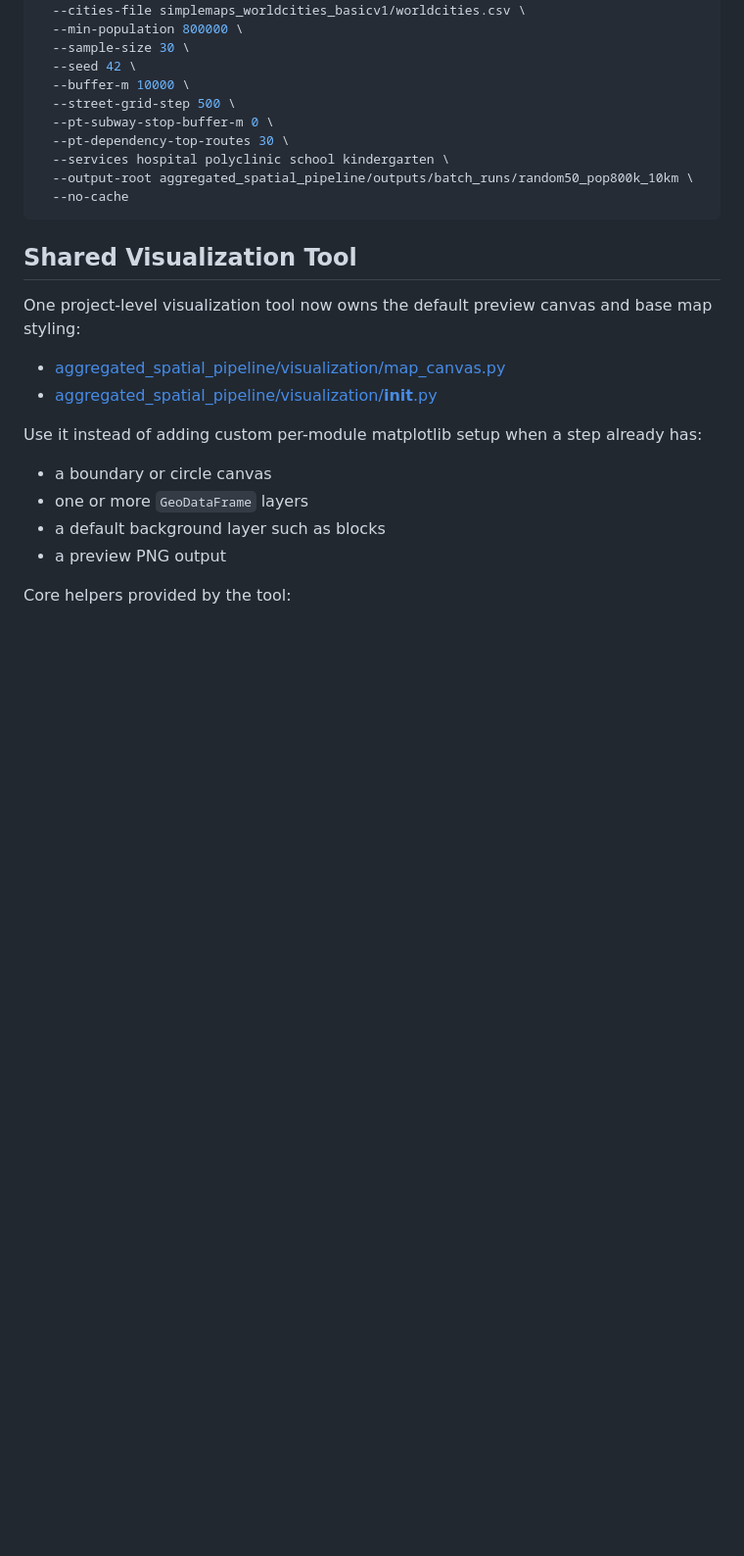
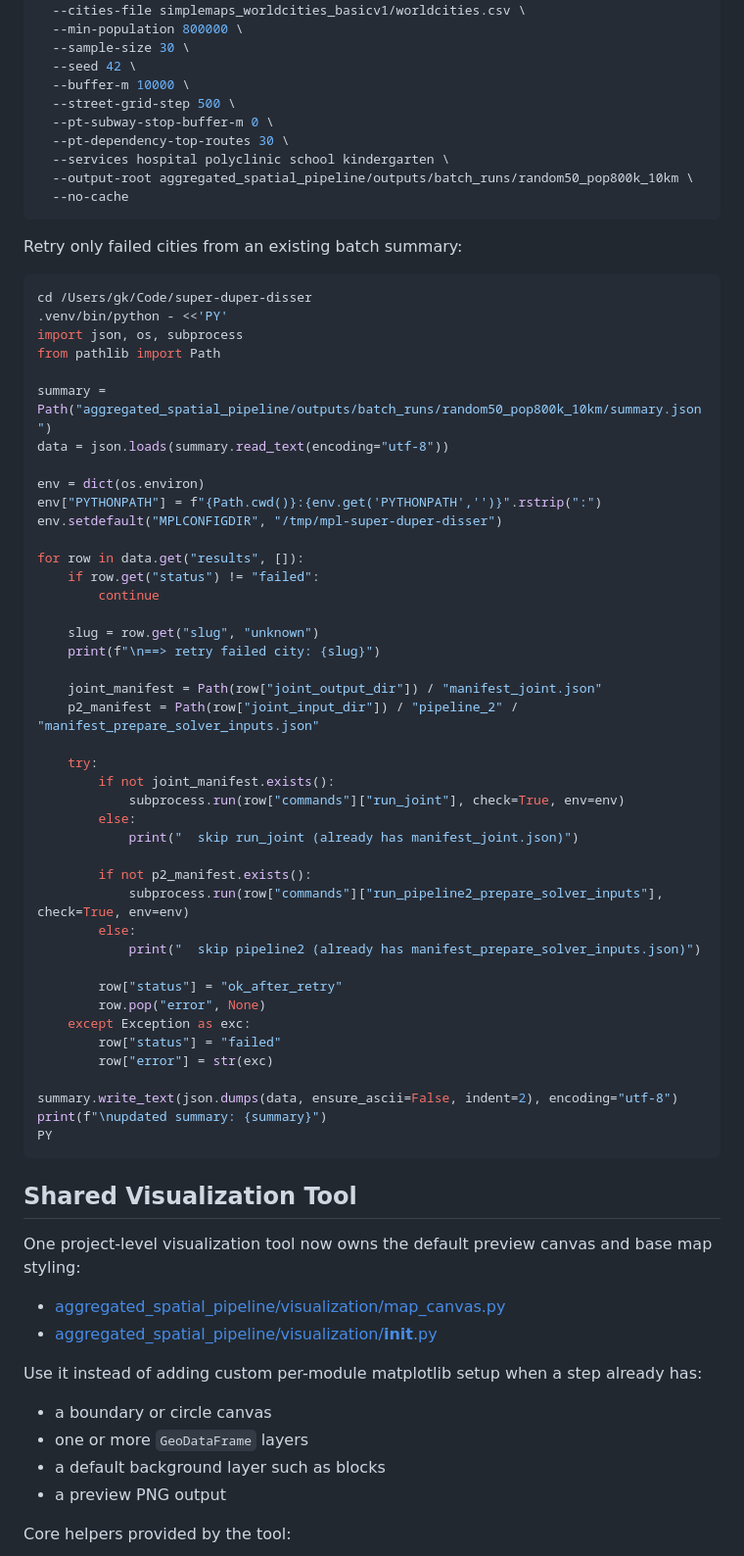
Before and after one commit to GeorgeKontsevik/super-duper-disser, a Markdown page: README.md, the part around the change. Shown at 98% size. GitHub-like rendering; blank space fills up the shorter version.

Commit message:
Add README command for retrying failed batch cities

````diff
--- a/README.md
+++ b/README.md
@@ -75,6 +75,53 @@ PYTHONPATH=/Users/gk/Code/super-duper-disser MPLCONFIGDIR=/tmp/mpl-super-duper-d
   --services hospital polyclinic school kindergarten \
   --output-root aggregated_spatial_pipeline/outputs/batch_runs/random50_pop800k_10km \
   --no-cache
+```
+
+Retry only failed cities from an existing batch summary:
+
+```bash
+cd /Users/gk/Code/super-duper-disser
+.venv/bin/python - <<'PY'
+import json, os, subprocess
+from pathlib import Path
+
+summary = Path("aggregated_spatial_pipeline/outputs/batch_runs/random50_pop800k_10km/summary.json")
+data = json.loads(summary.read_text(encoding="utf-8"))
+
+env = dict(os.environ)
+env["PYTHONPATH"] = f"{Path.cwd()}:{env.get('PYTHONPATH','')}".rstrip(":")
+env.setdefault("MPLCONFIGDIR", "/tmp/mpl-super-duper-disser")
+
+for row in data.get("results", []):
+    if row.get("status") != "failed":
+        continue
+
+    slug = row.get("slug", "unknown")
+    print(f"\n==> retry failed city: {slug}")
+
+    joint_manifest = Path(row["joint_output_dir"]) / "manifest_joint.json"
+    p2_manifest = Path(row["joint_input_dir"]) / "pipeline_2" / "manifest_prepare_solver_inputs.json"
+
+    try:
+        if not joint_manifest.exists():
+            subprocess.run(row["commands"]["run_joint"], check=True, env=env)
+        else:
+            print("  skip run_joint (already has manifest_joint.json)")
+
+        if not p2_manifest.exists():
+            subprocess.run(row["commands"]["run_pipeline2_prepare_solver_inputs"], check=True, env=env)
+        else:
+            print("  skip pipeline2 (already has manifest_prepare_solver_inputs.json)")
+
+        row["status"] = "ok_after_retry"
+        row.pop("error", None)
+    except Exception as exc:
+        row["status"] = "failed"
+        row["error"] = str(exc)
+
+summary.write_text(json.dumps(data, ensure_ascii=False, indent=2), encoding="utf-8")
+print(f"\nupdated summary: {summary}")
+PY
 ```
 
 ## Shared Visualization Tool
````
